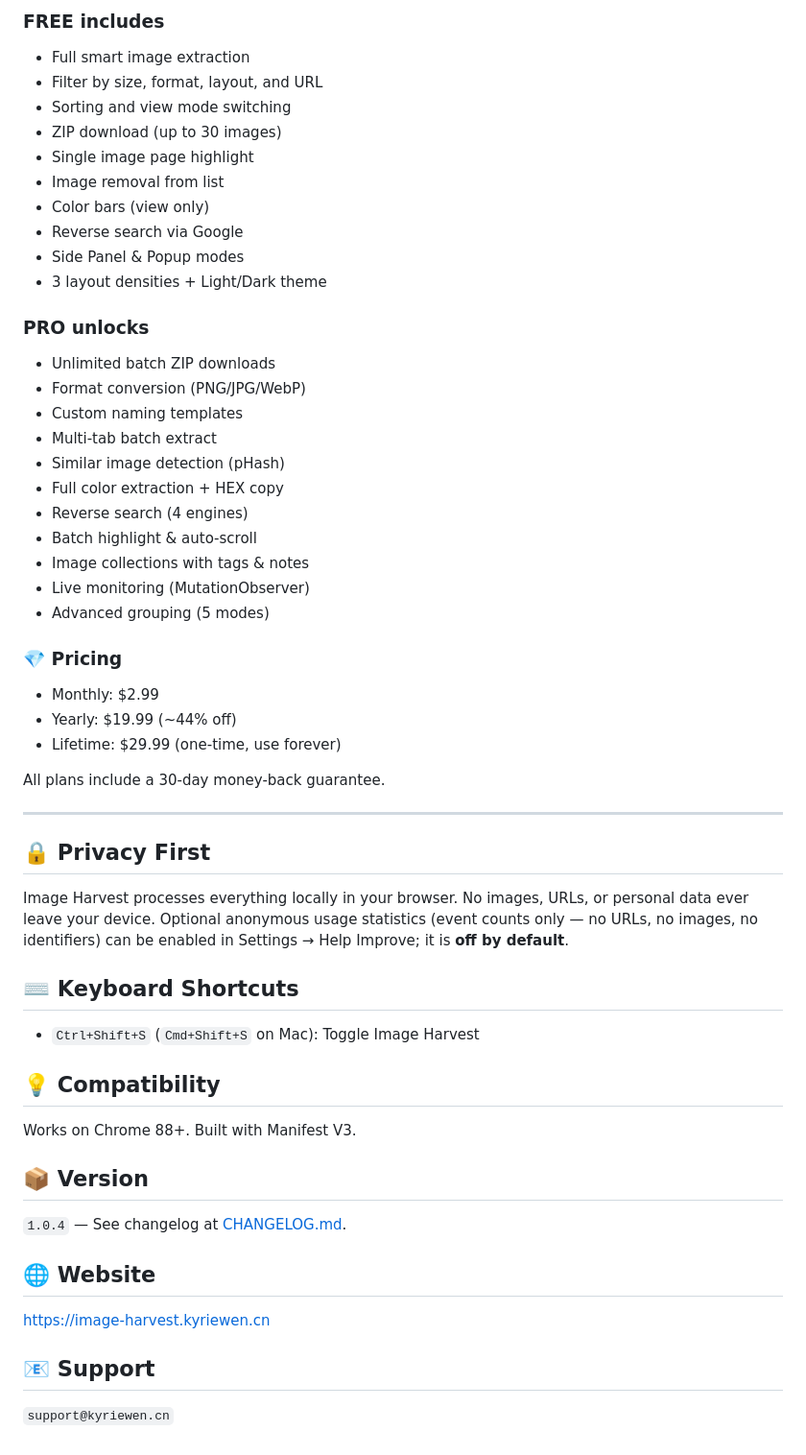
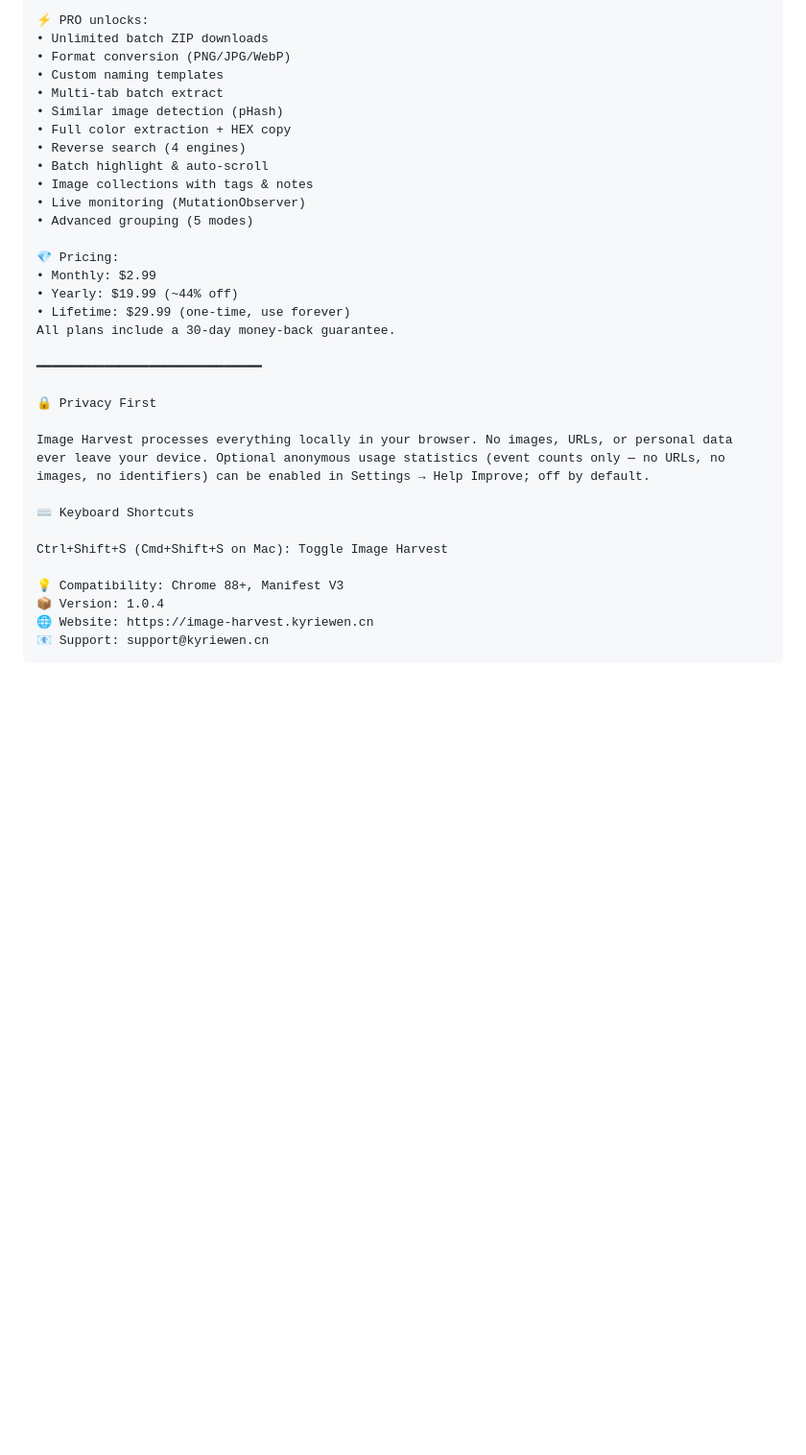
Before and after one commit to zbw-zbw/image-harvest, a Markdown page: docs/chrome-store/description.md, the part around one of its changes. Shown at 96% size. Drawn GitHub-style; blank space fills up the shorter version.

Commit message:
docs: rewrite Chrome Web Store description as plain text

````diff
--- a/docs/chrome-store/description.md
+++ b/docs/chrome-store/description.md
@@ -54,61 +69,35 @@ Try every Pro feature free for 7 days — no credit card required. Experience un
 
-### FREE includes
+⚡ PRO unlocks:
+• Unlimited batch ZIP downloads
+• Format conversion (PNG/JPG/WebP)
+• Custom naming templates
+• Multi-tab batch extract
+• Similar image detection (pHash)
+• Full color extraction + HEX copy
+• Reverse search (4 engines)
+• Batch highlight & auto-scroll
+• Image collections with tags & notes
+• Live monitoring (MutationObserver)
+• Advanced grouping (5 modes)
 
-- Full smart image extraction
-- Filter by size, format, layout, and URL
-- Sorting and view mode switching
-- ZIP download (up to 30 images)
-- Single image page highlight
-- Image removal from list
-- Color bars (view only)
-- Reverse search via Google
-- Side Panel & Popup modes
-- 3 layout densities + Light/Dark theme
-
-### PRO unlocks
-
-- Unlimited batch ZIP downloads
-- Format conversion (PNG/JPG/WebP)
-- Custom naming templates
-- Multi-tab batch extract
-- Similar image detection (pHash)
-- Full color extraction + HEX copy
-- Reverse search (4 engines)
-- Batch highlight & auto-scroll
-- Image collections with tags & notes
-- Live monitoring (MutationObserver)
-- Advanced grouping (5 modes)
-
-### 💎 Pricing
-
-- Monthly: $2.99
-- Yearly: $19.99 (~44% off)
-- Lifetime: $29.99 (one-time, use forever)
-
+💎 Pricing:
+• Monthly: $2.99
+• Yearly: $19.99 (~44% off)
+• Lifetime: $29.99 (one-time, use forever)
 All plans include a 30-day money-back guarantee.
 
----
+━━━━━━━━━━━━━━━━━━━━━━━━━━━━━━
 
-## 🔒 Privacy First
+🔒 Privacy First
 
-Image Harvest processes everything locally in your browser. No images, URLs, or personal data ever leave your device. Optional anonymous usage statistics (event counts only — no URLs, no images, no identifiers) can be enabled in Settings → Help Improve; it is **off by default**.
+Image Harvest processes everything locally in your browser. No images, URLs, or personal data ever leave your device. Optional anonymous usage statistics (event counts only — no URLs, no images, no identifiers) can be enabled in Settings → Help Improve; off by default.
 
-## ⌨️ Keyboard Shortcuts
+⌨️ Keyboard Shortcuts
 
-- `Ctrl+Shift+S` (`Cmd+Shift+S` on Mac): Toggle Image Harvest
+Ctrl+Shift+S (Cmd+Shift+S on Mac): Toggle Image Harvest
 
-## 💡 Compatibility
-
-Works on Chrome 88+. Built with Manifest V3.
-
-## 📦 Version
-
-`1.0.4` — See changelog at [CHANGELOG.md](https://github.com/zbw-zbw/image-harvest/blob/master/CHANGELOG.md).
-
-## 🌐 Website
-
-[https://image-harvest.kyriewen.cn](https://image-harvest.kyriewen.cn)
-
-## 📧 Support
-
-`support@kyriewen.cn`
+💡 Compatibility: Chrome 88+, Manifest V3
+📦 Version: 1.0.4
+🌐 Website: https://image-harvest.kyriewen.cn
+📧 Support: support@kyriewen.cn
+```
````
Also changed, not shown: other parts of docs/chrome-store/description.md (+30 -15 lines).
